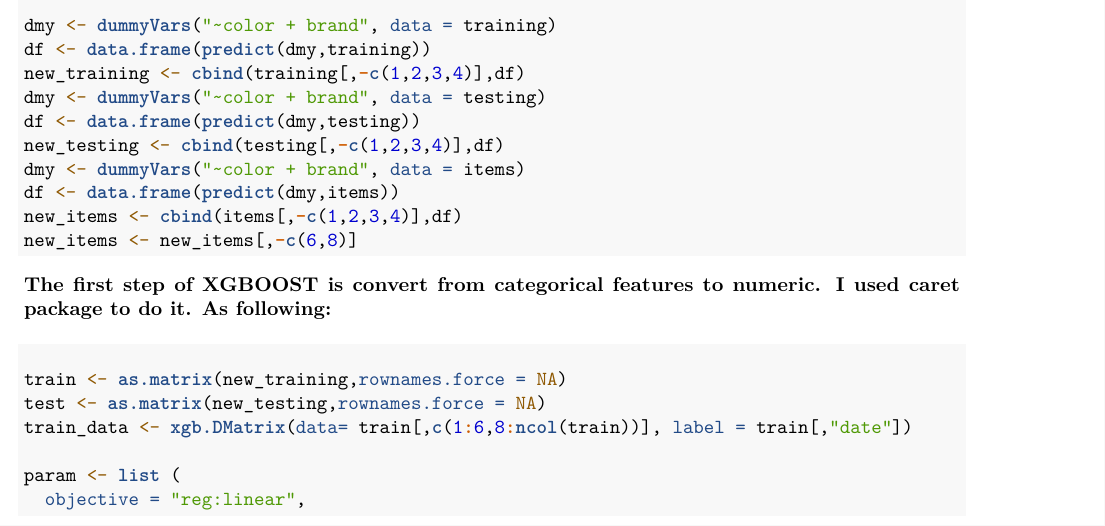
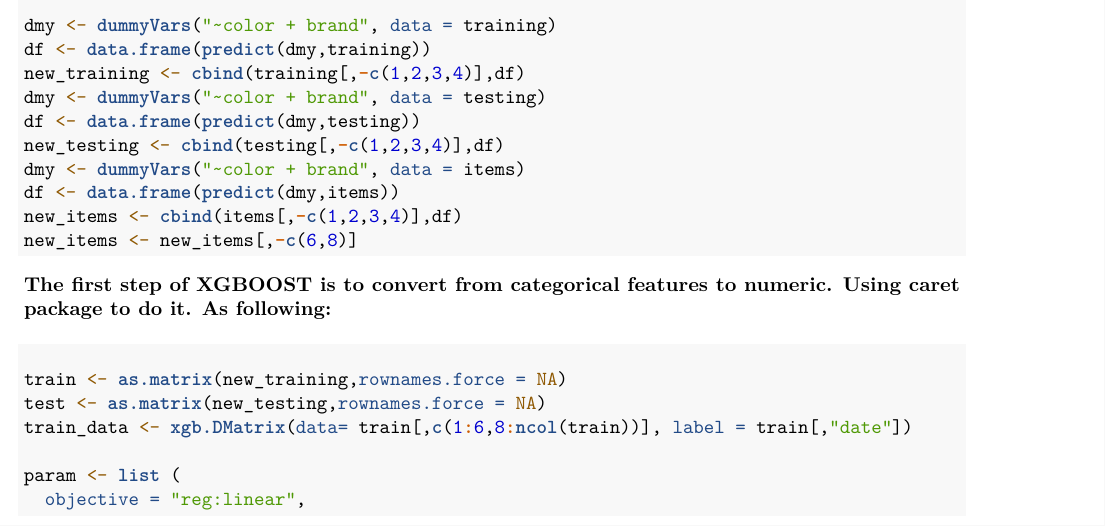
Before and after one commit to chicuong209/Data-Mining-Cup-2018, an R Markdown document (DMC_2018.Rmd): part of page 4 of 7, cut so that both start at the same text. Rendered offline with R 4.5, knitr and Pandoc, then LaTeX, with nearby package versions; the code chunks are not run, so their results and figures are left out.

Commit message:
Update DMC_2018.Rmd

````diff
--- a/DMC_2018.Rmd
+++ b/DMC_2018.Rmd
@@ -243,7 +243,7 @@
 ```
 
 ### XGBOOST
-#### The first step of XGBOOST is convert from categorical features to numeric. I used caret package to do it. As following:
+#### The first step of XGBOOST is to convert from categorical features to numeric. Using caret package to do it. As following:
 
 ```{r}
 dmy <- dummyVars("~color + brand", data = training)
````
